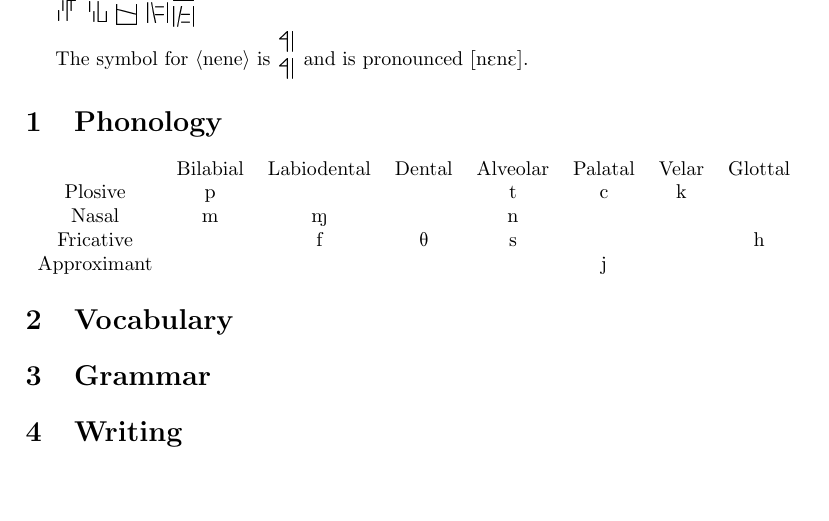
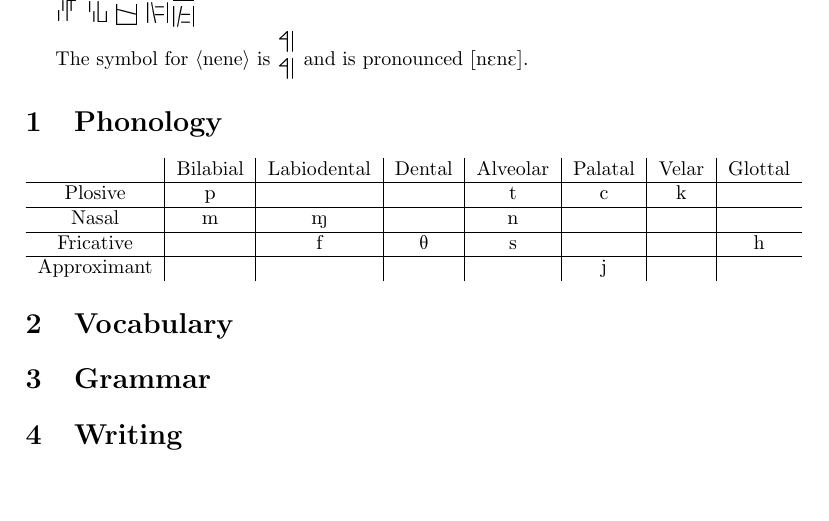
Before and after one commit to lukacslacko/metafont, a LaTeX document (proto.tex): part of the page, cut so that both start at the same text. The pictures show the PDF file proto.pdf that the author committed with the source.

Commit message:
whatever

```diff
--- a/proto.tex
+++ b/proto.tex
@@ -57,11 +57,15 @@ The symbol for \Q{nene} is \DOWN{\NE\ \NE} and is pronounced \textipa{[nEnE]}.
 
 \section{Phonology}
 
-\begin{tabular}{c c c c c c c c}
+\begin{tabular}{c | c | c | c | c | c | c | c}
   & Bilabial & Labiodental & Dental & Alveolar & Palatal & Velar & Glottal \\
+\hline
 Plosive & \textipa{p} & & & \textipa{t} & \textipa{c} & \textipa{k} & \\
+\hline
 Nasal & \textipa{m} & \textipa{M} & & \textipa{n} & & & \\
+\hline
 Fricative & & \textipa{f} & \textipa{T} & \textipa{s} & & & \textipa{h} \\
+\hline
 Approximant & & & & & \textipa{j} & & \\
 \end{tabular}
 
```
Also changed, not shown: proto.pdf, 4 other files.
